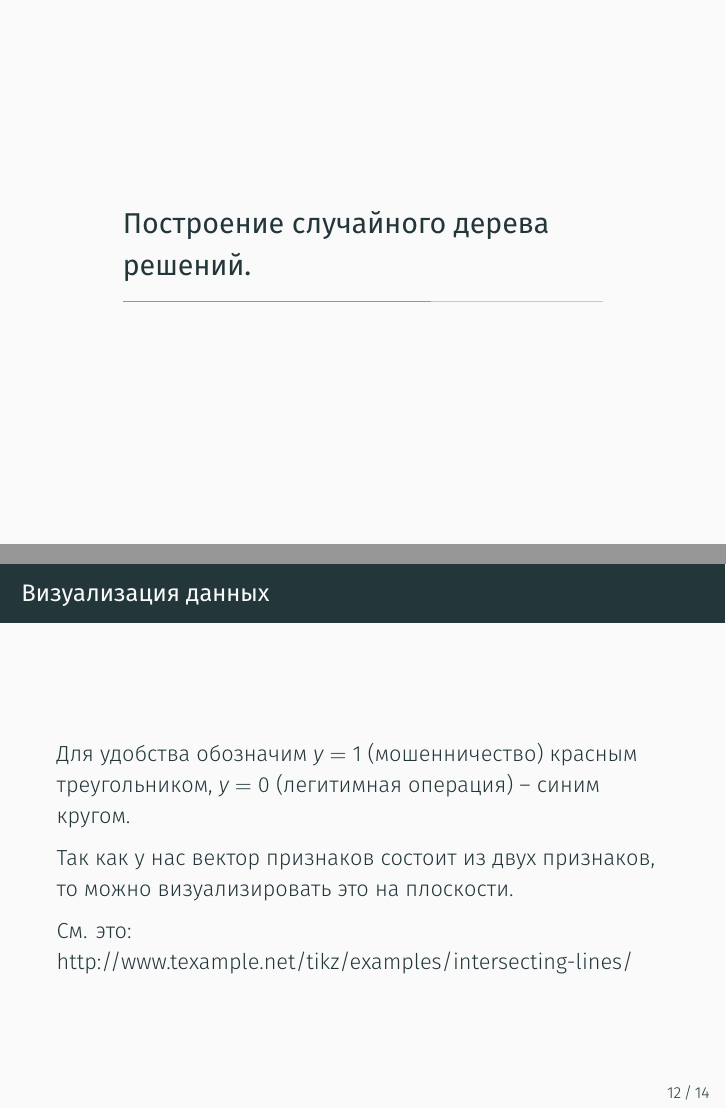
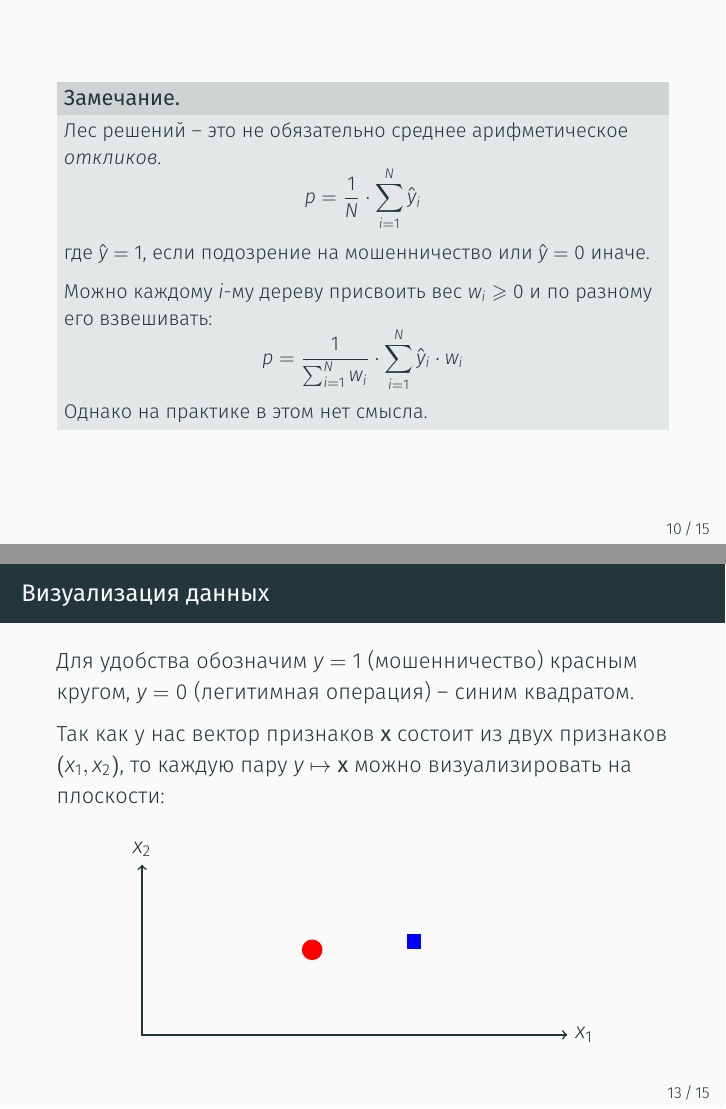
Before and after one commit to kib-courses/dsis, LaTeX slides (03_lecture/03_lecture.tex, which reads pic/desicion_tree_building/1.tikz.tex): pages 12 and 15 of 19 before the commit and pages 12 and 16 of 20 after it, joined at a grey line. Compiled offline with XeLaTeX.

Commit message:
начал рисовать RF

```diff
--- a/03_lecture/03_lecture.tex
+++ b/03_lecture/03_lecture.tex
@@ -1,6 +1,11 @@
 \documentclass{beamer}
 \usetheme{metropolis}
 \usecolortheme{rose}
+
+\usepackage{tikz}
+
+\hypersetup{unicode=true}
+\usepackage[normalem]{ulem}  % для зачекивания текста
 
 \usepackage{xcolor}
 \usepackage[utf8]{inputenc}
@@ -130,10 +139,25 @@
+  \begin{frame}
+  \begin{block}{Замечание.}
+  \small
+  Лес решений -- это не обязательно среднее арифметическое \term{откликов}.
+  \begin{equation*}
+  p = \frac{1}{N} \cdot \sum_{i=1}^{N} \hat y_i
+  \end{equation*}
+  где $\hat y = 1$, если подозрение на мошенничество или $\hat y =0$ иначе.
+
+  Можно каждому $i$-му дереву  присвоить вес $w_i \geqslant 0$ и по разному его взвешивать:
+  \begin{equation*}
+  p = \frac{1}{ \sum_{i=1}^{N} w_i}  \cdot \sum_{i=1}^{N} \hat y_i \cdot w_i
+  \end{equation*}
+  Однако на практике в этом нет смысла.
+  \end{block}
   \end{frame}
 
   \section{Построение случайного дерева решений.}\label{section:random_tree_building}
 
   \begin{frame}
 
-  \begin{block}
+  \begin{block}{Замечание}
   	Существует большое количество оптимизаций и улучшений.
   	Данное описание построения показывает СУТЬ работы.
   	Желающие понять тему до конца могут ознакомится с академическими работами
@@ -167,15 +191,18 @@
   \end{frame}
 
   \begin{frame}{Визуализация данных}
-  Для удобства обозначим $y=1$ (мошенничество) красным треугольником,
-  $y=0$ (легитимная операция) -- синим кругом.
+  Для удобства обозначим $y=1$ (мошенничество) красным кругом,
+  $y=0$ (легитимная операция) -- синим квадратом.
 
-  Так как у нас вектор признаков состоит из двух признаков, то можно визуализировать это на плоскости.
-
-  % TODO
-  См. это: http://www.texample.net/tikz/examples/intersecting-lines/
-
-
+  Так как у нас вектор признаков $\bold x$ состоит из двух признаков $(x_1, x_2)$,
+  то каждую пару
+  $y \mapsto \bold x$
+  можно визуализировать на плоскости:
+  	\begin{center}
+  	  \begin{tikzpicture}[scale=1.5]
+  	  \input{./../pic/desicion_tree_building/1.tikz.tex}
+  	  \end{tikzpicture}
+  	\end{center}
   \end{frame}
 
   \section{Список материалов}
--- /dev/null
+++ b/pic/desicion_tree_building/1.tikz.tex
@@ -0,0 +1,16 @@
+    \tikzstyle{F}=[circle,thick,fill=red,minimum size=1mm]
+    \tikzstyle{L}=[rectangle,thick,fill=blue,minimum size=1mm]
+
+    % Draw axes
+    \draw [<->,thick] (0,2) node (yaxis) [above] {$x_2$}
+        |- (5,0) node (xaxis) [right] {$x_1$};
+
+    \node [F]  at (2, 1) {};
+
+    \node [L]  at (3.2, 1.1) {};
+
+    % \coordinate (c) at (2, 1);
+    % \fill[red] (c) circle (2pt);
+
+    % \coordinate (c) at (1, 1);
+    % \fill[red] (c) circle (2pt);
```
Also changed, not shown: 03_lecture/03_lecture.tex (8 more changed lines).
